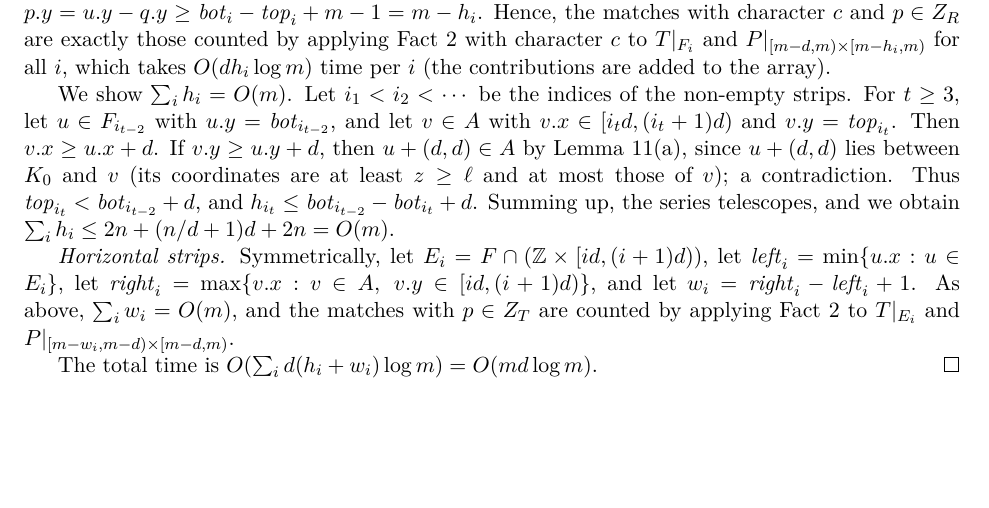
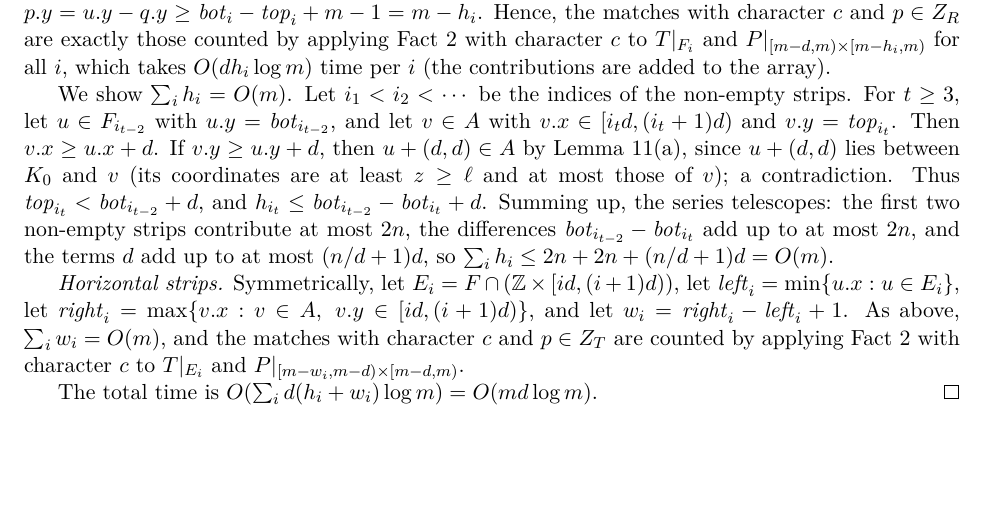
Before and after one commit to AGorkiewicz/2D-stuff, a LaTeX document (2D-new/main.tex): part of page 15 of 20, cut so that both start at the same text. Compiled offline with pdfLaTeX.

Commit message:
Iteration 48: proofreading pages 14-16: character in the horizontal-strip FFT, explain each term of the telescoping bound
Co-Authored-By: Claude Opus 5.5 <noreply@anthropic.com>

```diff
--- a/2D-new/main.tex
+++ b/2D-new/main.tex
@@ -1062,10 +1062,10 @@ For $t \ge 3$, let $u \in F_{i_{t-2}}$ with $\y u = \mathit{bot}_{i_{t-2}}$, and
 Then $\x v \ge \x u + d$.
 If $\y v \ge \y u + d$, then $u + (d,d) \in A$ by Lemma~\ref{lem:monotone}(a), since $u + (d,d)$ lies between $K_0$ and $v$ (its coordinates are at least $z \ge \ell$ and at most those of $v$); a contradiction.
 Thus $\mathit{top}_{i_t} < \mathit{bot}_{i_{t-2}} + d$, and $h_{i_t} \le \mathit{bot}_{i_{t-2}} - \mathit{bot}_{i_t} + d$.
-Summing up, the series telescopes, and we obtain $\sum_i h_i \le 2n + (n/d+1)d + 2n = \O(m)$.
+Summing up, the series telescopes: the first two non-empty strips contribute at most $2n$, the differences $\mathit{bot}_{i_{t-2}} - \mathit{bot}_{i_t}$ add up to at most $2n$, and the terms $d$ add up to at most $(n/d+1)d$, so $\sum_i h_i \le 2n + 2n + (n/d+1)d = \O(m)$.
 
 \emph{Horizontal strips.} Symmetrically, let $E_i = F \cap (\Z \times [id, (i+1)d))$, let $\mathit{left}_i = \min\{\x u : u \in E_i\}$, let $\mathit{right}_i = \max\{\x v : v \in A,\ \y v \in [id, (i+1)d)\}$, and let $w_i = \mathit{right}_i - \mathit{left}_i + 1$.
-As above, $\sum_i w_i = \O(m)$, and the matches with $p \in Z_T$ are counted by applying Fact~\ref{fact:fft} to $T|_{E_i}$ and $P|_{[m - w_i, m-d) \times [m-d,m)}$.
+As above, $\sum_i w_i = \O(m)$, and the matches with character $c$ and $p \in Z_T$ are counted by applying Fact~\ref{fact:fft} with character $c$ to $T|_{E_i}$ and $P|_{[m - w_i, m-d) \times [m-d,m)}$.
 
 The total time is $\O(\sum_i d(h_i + w_i)\log m) = \O(md\log m)$.
 \end{proof}
```
